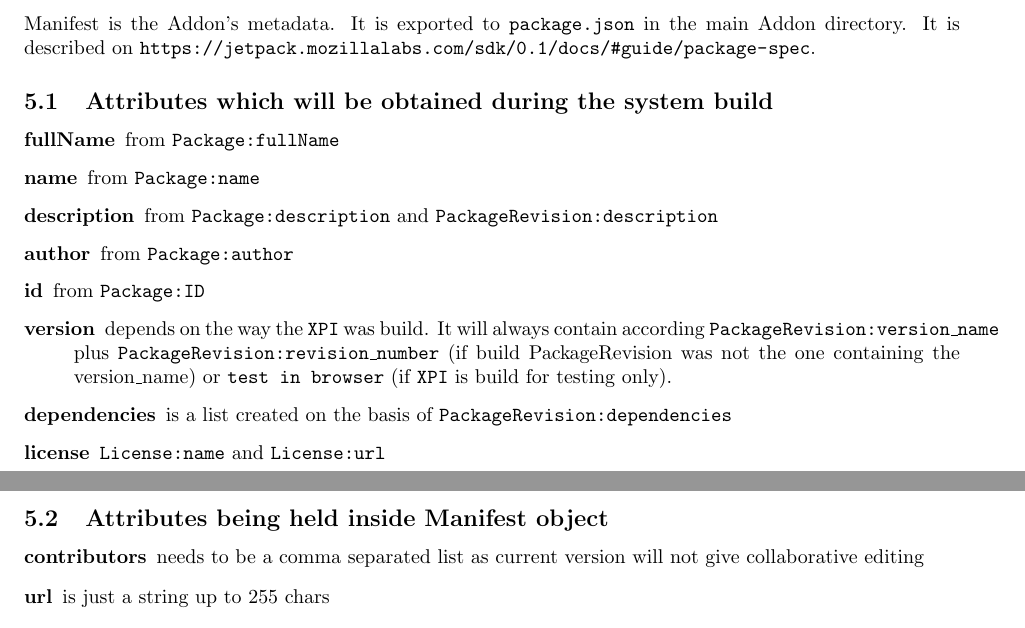
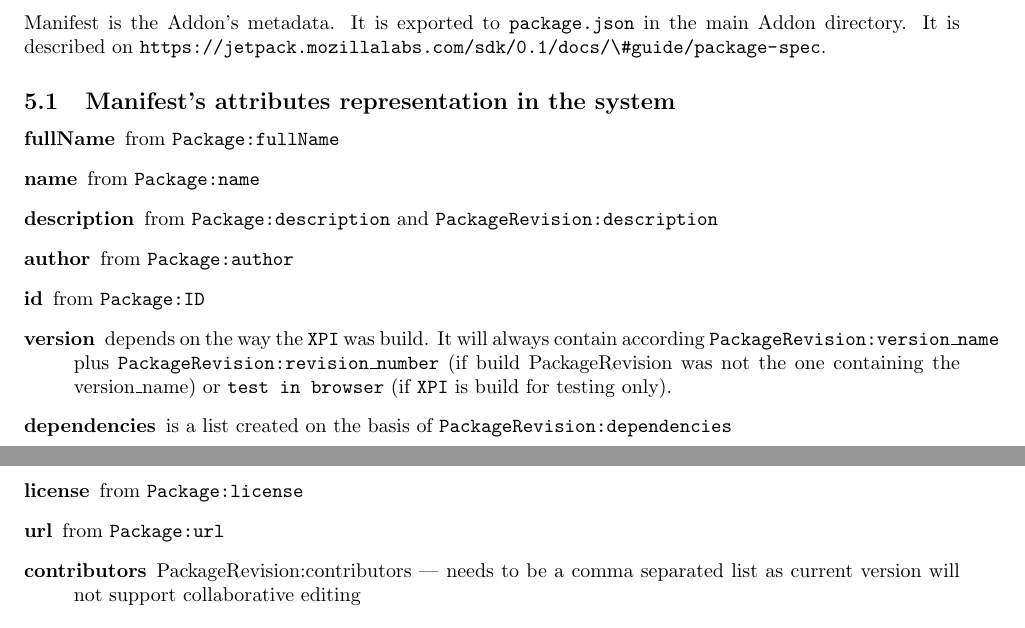
Before and after one commit to felipelerena/FlightDeck, a LaTeX document (Docs/Package Building System.tex): two parts of pages 4 and 5 of 6, joined at a grey line, cut so that both start at the same text. Compiled offline with pdfLaTeX; a LaTeX package or settings file that is missing is left out.

Commit message:
Manifest no longer needs to be an object

```diff
--- a/Docs/Package Building System.tex
+++ b/Docs/Package Building System.tex
@@ -217,9 +217,9 @@
 \section{Maintaining and building Manifest}
 
 	Manifest is the Addon's metadata. It is exported to {\tt package.json} in the main Addon directory. It is
-	described on \url{https://jetpack.mozillalabs.com/sdk/0.1/docs/#guide/package-spec}.
+	described on \url{https://jetpack.mozillalabs.com/sdk/0.1/docs/\#guide/package-spec}.
 
-	\subsection{Attributes which will be obtained during the system build}
+	\subsection{Manifest's attributes representation in the system}
 
 	\begin{description}
 		\item[fullName] from {\tt Package:fullName}
@@ -232,16 +232,12 @@
 			(if build PackageRevision was not the one containing the version\_name) or
 			{\tt test in browser} (if \xpi\ is build for testing only).
 		\item[dependencies] is a list created on the basis of {\tt PackageRevision:dependencies}
-		\item[license] {\tt License:name} and {\tt License:url}
+		\item[license] from {\tt Package:license}
+		\item[url] from {\tt Package:url}
+		\item[contributors] {PackageRevision:contributors} --- needs to be a comma separated list as
+			current version will not support collaborative editing
 	\end{description}
 
-	\subsection{Attributes being held inside Manifest object}
-
-	\begin{description}
-		\item[contributors] needs to be a comma separated list as current version will not give collaborative
-			editing
-		\item[url] is just a string up to 255 chars
-	\end{description}
 
 
 \pagebreak
```
Also changed, not shown: Docs/Package Building System.pdf, 1 other file.
